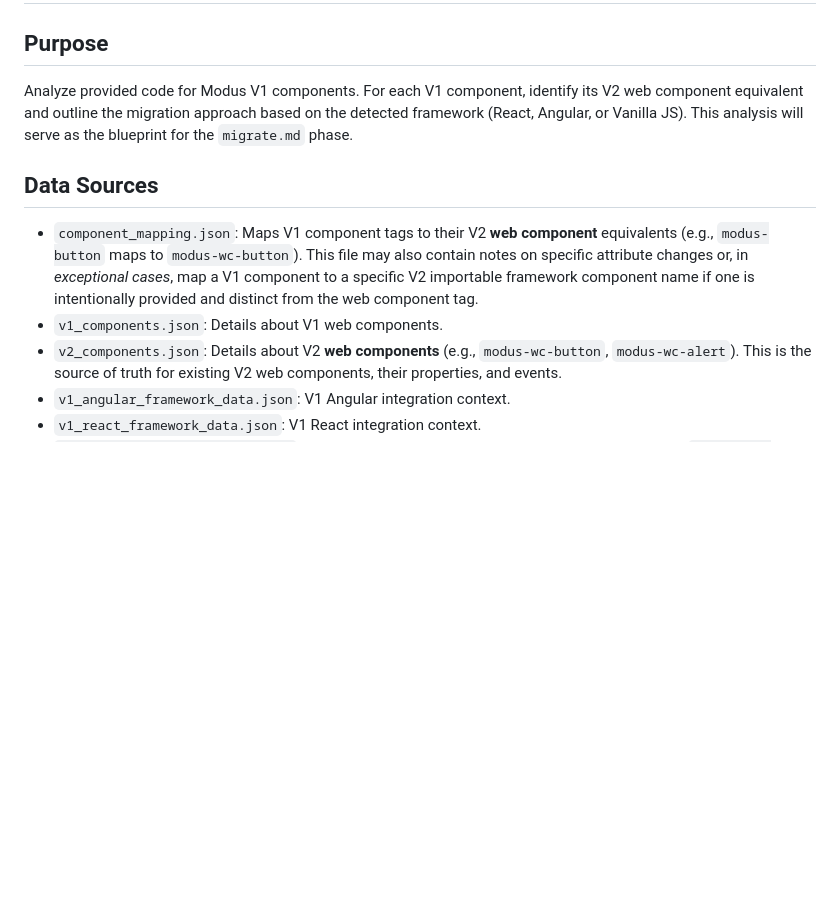
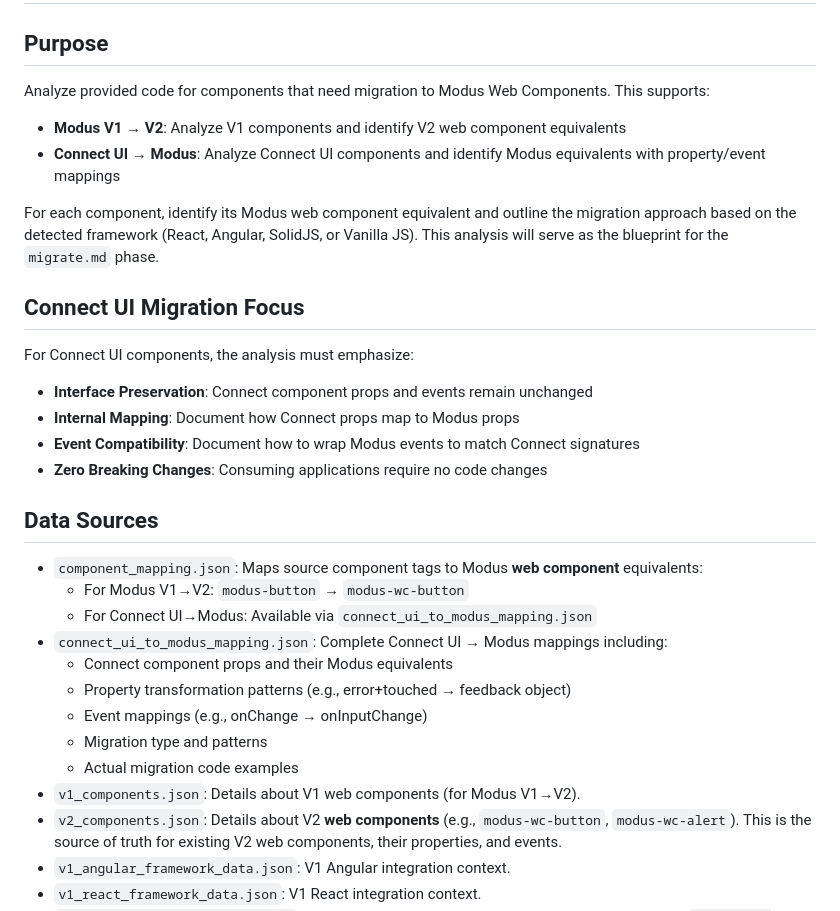
Before and after one commit to ElishaSamPeterPrabhu/modus-code-generator-migration, a Markdown page: md_prompts/analyze.md, the part around the change. Drawn GitHub-style; blank space fills up the shorter version.

```diff
--- a/md_prompts/analyze.md
+++ b/md_prompts/analyze.md
@@ -1,11 +1,30 @@
 # Modus Migration Analyze Tool
 
 ## Purpose
-Analyze provided code for Modus V1 components. For each V1 component, identify its V2 web component equivalent and outline the migration approach based on the detected framework (React, Angular, or Vanilla JS). This analysis will serve as the blueprint for the `migrate.md` phase.
+Analyze provided code for components that need migration to Modus Web Components. This supports:
+- **Modus V1 → V2**: Analyze V1 components and identify V2 web component equivalents
+- **Connect UI → Modus**: Analyze Connect UI components and identify Modus equivalents with property/event mappings
+
+For each component, identify its Modus web component equivalent and outline the migration approach based on the detected framework (React, Angular, SolidJS, or Vanilla JS). This analysis will serve as the blueprint for the `migrate.md` phase.
+
+## Connect UI Migration Focus
+For Connect UI components, the analysis must emphasize:
+- **Interface Preservation**: Connect component props and events remain unchanged
+- **Internal Mapping**: Document how Connect props map to Modus props
+- **Event Compatibility**: Document how to wrap Modus events to match Connect signatures
+- **Zero Breaking Changes**: Consuming applications require no code changes
 
 ## Data Sources
-- `component_mapping.json`: Maps V1 component tags to their V2 **web component** equivalents (e.g., `modus-button` maps to `modus-wc-button`). This file may also contain notes on specific attribute changes or, in *exceptional cases*, map a V1 component to a specific V2 importable framework component name if one is intentionally provided and distinct from the web component tag.
-- `v1_components.json`: Details about V1 web components.
+- `component_mapping.json`: Maps source component tags to Modus **web component** equivalents:
+  - For Modus V1→V2: `modus-button` → `modus-wc-button`
+  - For Connect UI→Modus: Available via `connect_ui_to_modus_mapping.json`
+- `connect_ui_to_modus_mapping.json`: Complete Connect UI → Modus mappings including:
+  - Connect component props and their Modus equivalents
+  - Property transformation patterns (e.g., error+touched → feedback object)
+  - Event mappings (e.g., onChange → onInputChange)
+  - Migration type and patterns
+  - Actual migration code examples
+- `v1_components.json`: Details about V1 web components (for Modus V1→V2).
 - `v2_components.json`: Details about V2 **web components** (e.g., `modus-wc-button`, `modus-wc-alert`). This is the source of truth for existing V2 web components, their properties, and events.
 - `v1_angular_framework_data.json`: V1 Angular integration context.
 - `v1_react_framework_data.json`: V1 React integration context.
```
Also changed, not shown: md_prompts/migrate.md (+24 -1 lines), md_prompts/workflow.md (+10 -2 lines).
